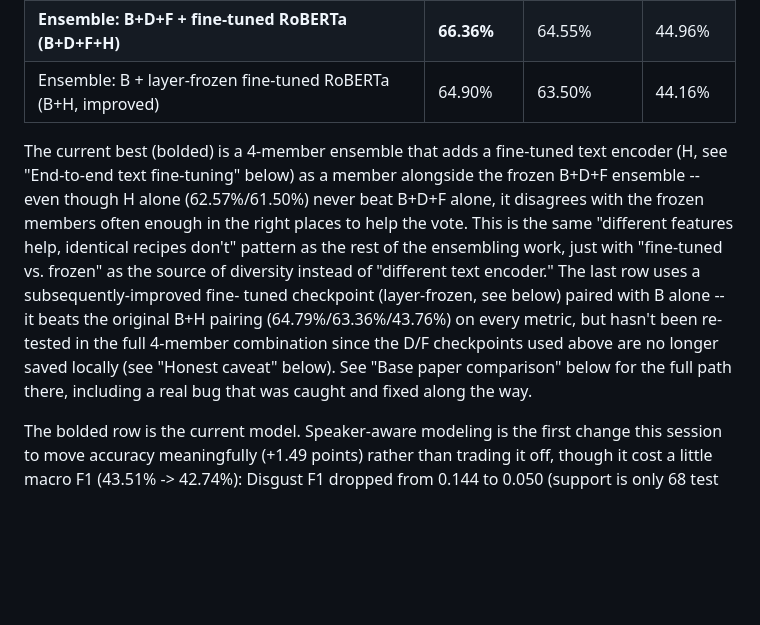
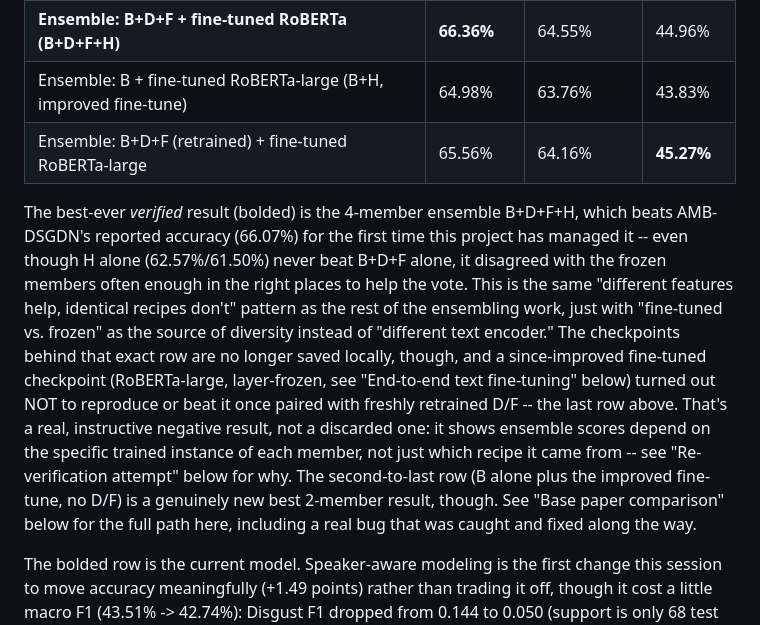
Before and after one commit to Hemanth225217/Multimodal-Emotion-Recognition, a Markdown page: README.md, the part around one of its changes. GitHub-like rendering; blank space fills up the shorter version.

```diff
--- a/README.md
+++ b/README.md
@@ -131,22 +131,27 @@ included).
 | Ensemble: B + DistilBERT + RoBERTa-large (B+D+F) | 65.56% | 63.90% | 44.57% |
 | Ensemble: B + DistilBERT + fine-tuned RoBERTa (B+D+H) | 65.98% | **64.56%** | 45.28% |
 | **Ensemble: B+D+F + fine-tuned RoBERTa (B+D+F+H)** | **66.36%** | 64.55% | 44.96% |
-| Ensemble: B + layer-frozen fine-tuned RoBERTa (B+H, improved) | 64.90% | 63.50% | 44.16% |
+| Ensemble: B + fine-tuned RoBERTa-large (B+H, improved fine-tune) | 64.98% | 63.76% | 43.83% |
+| Ensemble: B+D+F (retrained) + fine-tuned RoBERTa-large | 65.56% | 64.16% | **45.27%** |
 
-The current best (bolded) is a 4-member ensemble that adds a fine-tuned
-text encoder (H, see "End-to-end text fine-tuning" below) as a member
-alongside the frozen B+D+F ensemble -- even though H alone (62.57%/61.50%)
-never beat B+D+F alone, it disagrees with the frozen members often enough
+The best-ever *verified* result (bolded) is the 4-member ensemble
+B+D+F+H, which beats AMB-DSGDN's reported accuracy (66.07%) for the first
+time this project has managed it -- even though H alone (62.57%/61.50%)
+never beat B+D+F alone, it disagreed with the frozen members often enough
 in the right places to help the vote. This is the same "different features
 help, identical recipes don't" pattern as the rest of the ensembling work,
 just with "fine-tuned vs. frozen" as the source of diversity instead of
-"different text encoder." The last row uses a subsequently-improved fine-
-tuned checkpoint (layer-frozen, see below) paired with B alone -- it beats
-the original B+H pairing (64.79%/63.36%/43.76%) on every metric, but hasn't
-been re-tested in the full 4-member combination since the D/F checkpoints
-used above are no longer saved locally (see "Honest caveat" below). See
-"Base paper comparison" below for the full path there, including a real bug
-that was caught and fixed along the way.
+"different text encoder." The checkpoints behind that exact row are no
+longer saved locally, though, and a since-improved fine-tuned checkpoint
+(RoBERTa-large, layer-frozen, see "End-to-end text fine-tuning" below)
+turned out NOT to reproduce or beat it once paired with freshly retrained
+D/F -- the last row above. That's a real, instructive negative result, not
+a discarded one: it shows ensemble scores depend on the specific trained
+instance of each member, not just which recipe it came from -- see
+"Re-verification attempt" below for why. The second-to-last row (B alone
+plus the improved fine-tune, no D/F) is a genuinely new best 2-member
+result, though. See "Base paper comparison" below for the full path here,
+including a real bug that was caught and fixed along the way.
 
 The bolded row is the current model. Speaker-aware modeling is the first
 change this session to move accuracy meaningfully (+1.49 points) rather than
```
Also changed, not shown: other parts of README.md (+48 -0 lines).
